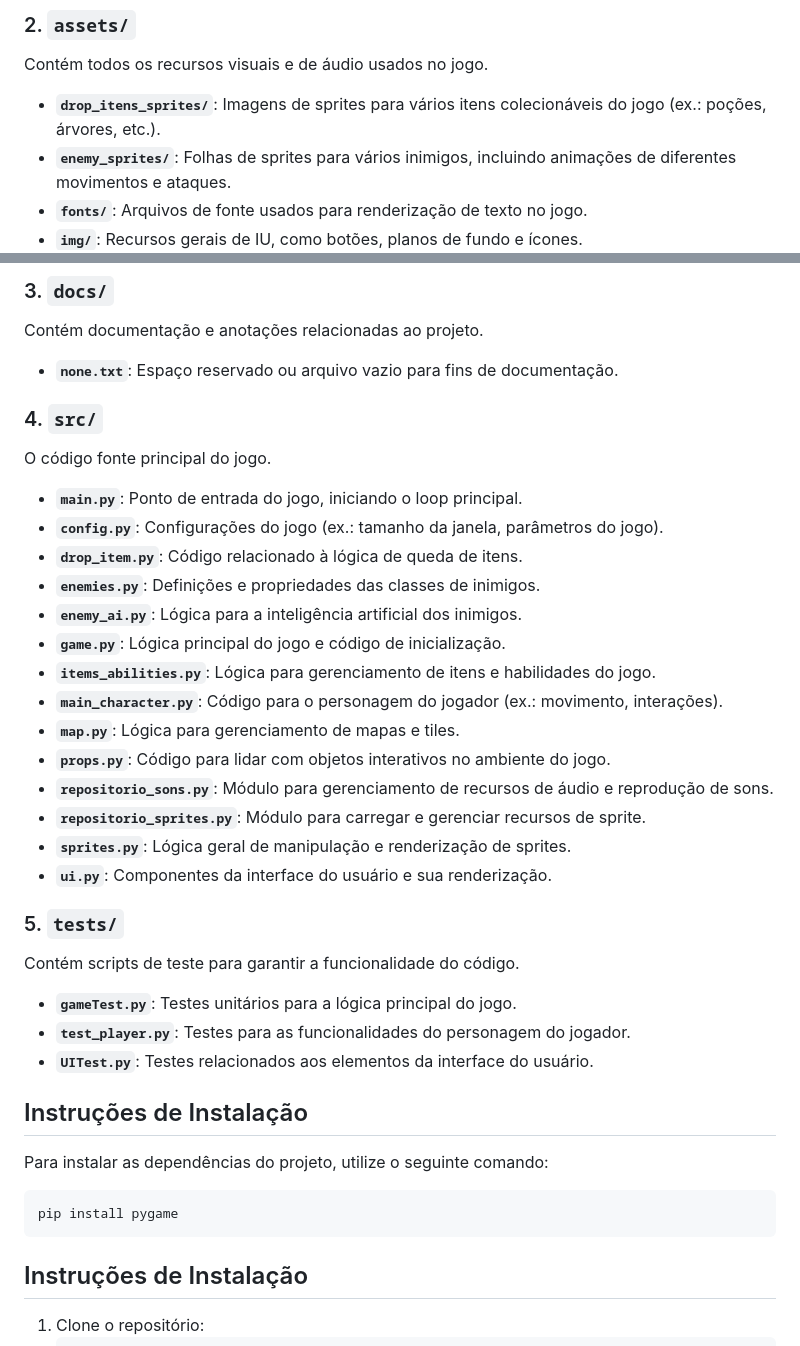
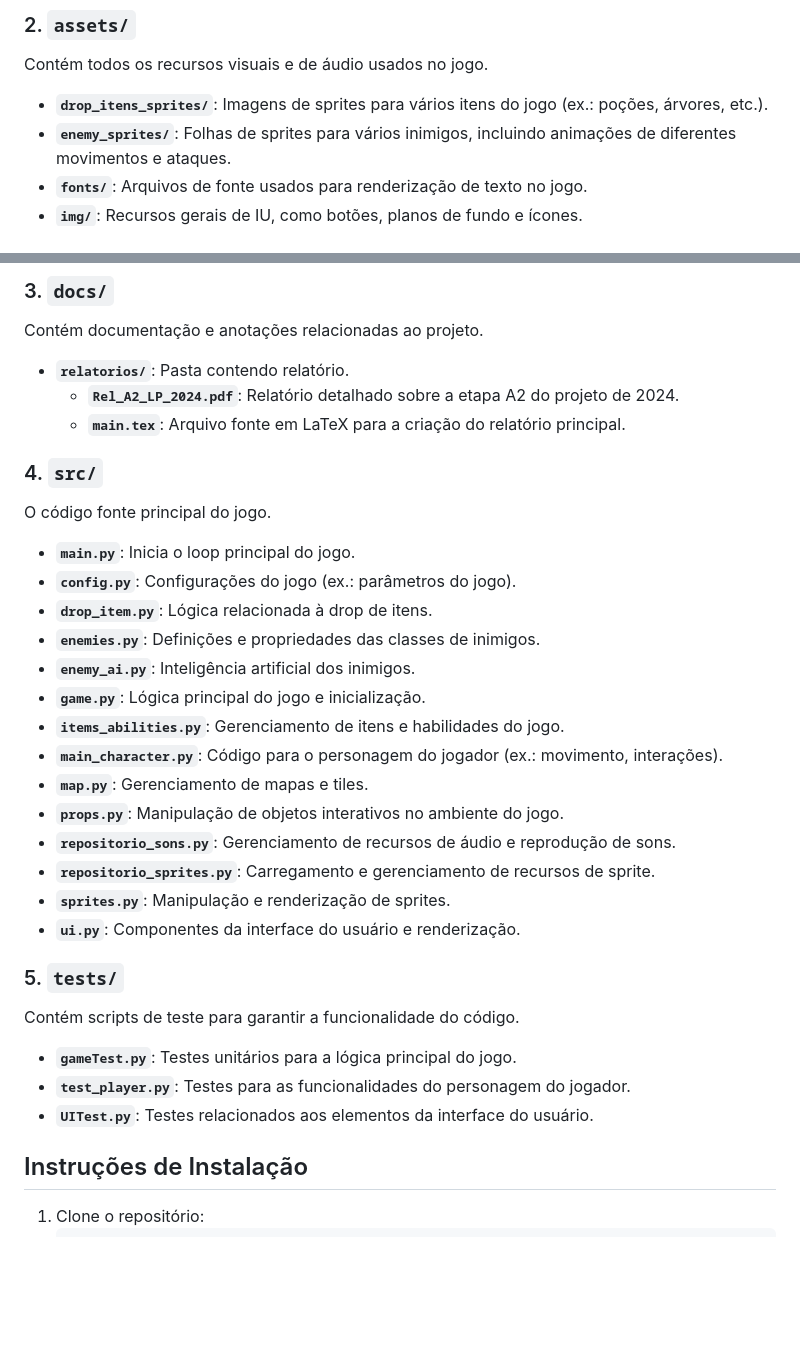
Before and after one commit to ThevezGomes/Atwo-Survivors, a Markdown page: README.md, 2 parts joined by grey strips. GitHub-like rendering; blank space fills up the shorter version.

````diff
--- a/README.md
+++ b/README.md
@@ -12,7 +12,7 @@ Este é um jogo RPG em 2D desenvolvido em Python utilizando a biblioteca Pygame.
 
 ### 2. **`assets/`**
 Contém todos os recursos visuais e de áudio usados no jogo.
-- **`drop_itens_sprites/`**: Imagens de sprites para vários itens colecionáveis do jogo (ex.: poções, árvores, etc.).
+- **`drop_itens_sprites/`**: Imagens de sprites para vários itens do jogo (ex.: poções, árvores, etc.).
 - **`enemy_sprites/`**: Folhas de sprites para vários inimigos, incluindo animações de diferentes movimentos e ataques.
 - **`fonts/`**: Arquivos de fonte usados para renderização de texto no jogo.
 - **`img/`**: Recursos gerais de IU, como botões, planos de fundo e ícones.
@@ -23,36 +23,34 @@ Contém todos os recursos visuais e de áudio usados no jogo.
 
 ### 3. **`docs/`**
 Contém documentação e anotações relacionadas ao projeto.
-- **`none.txt`**: Espaço reservado ou arquivo vazio para fins de documentação.
+
+- **`relatorios/`**: Pasta contendo relatório.
+  - **`Rel_A2_LP_2024.pdf`**: Relatório detalhado sobre a etapa A2 do projeto de 2024.
+  - **`main.tex`**: Arquivo fonte em LaTeX para a criação do relatório principal.
 
 ### 4. **`src/`**
 O código fonte principal do jogo.
-- **`main.py`**: Ponto de entrada do jogo, iniciando o loop principal.
-- **`config.py`**: Configurações do jogo (ex.: tamanho da janela, parâmetros do jogo).
-- **`drop_item.py`**: Código relacionado à lógica de queda de itens.
+
+- **`main.py`**: Inicia o loop principal do jogo.
+- **`config.py`**: Configurações do jogo (ex.: parâmetros do jogo).
+- **`drop_item.py`**: Lógica relacionada à drop de itens.
 - **`enemies.py`**: Definições e propriedades das classes de inimigos.
-- **`enemy_ai.py`**: Lógica para a inteligência artificial dos inimigos.
-- **`game.py`**: Lógica principal do jogo e código de inicialização.
-- **`items_abilities.py`**: Lógica para gerenciamento de itens e habilidades do jogo.
+- **`enemy_ai.py`**: Inteligência artificial dos inimigos.
+- **`game.py`**: Lógica principal do jogo e inicialização.
+- **`items_abilities.py`**: Gerenciamento de itens e habilidades do jogo.
 - **`main_character.py`**: Código para o personagem do jogador (ex.: movimento, interações).
-- **`map.py`**: Lógica para gerenciamento de mapas e tiles.
-- **`props.py`**: Código para lidar com objetos interativos no ambiente do jogo.
-- **`repositorio_sons.py`**: Módulo para gerenciamento de recursos de áudio e reprodução de sons.
-- **`repositorio_sprites.py`**: Módulo para carregar e gerenciar recursos de sprite.
-- **`sprites.py`**: Lógica geral de manipulação e renderização de sprites.
-- **`ui.py`**: Componentes da interface do usuário e sua renderização.
+- **`map.py`**: Gerenciamento de mapas e tiles.
+- **`props.py`**: Manipulação de objetos interativos no ambiente do jogo.
+- **`repositorio_sons.py`**: Gerenciamento de recursos de áudio e reprodução de sons.
+- **`repositorio_sprites.py`**: Carregamento e gerenciamento de recursos de sprite.
+- **`sprites.py`**: Manipulação e renderização de sprites.
+- **`ui.py`**: Componentes da interface do usuário e renderização.
 
 ### 5. **`tests/`**
 Contém scripts de teste para garantir a funcionalidade do código.
 - **`gameTest.py`**: Testes unitários para a lógica principal do jogo.
 - **`test_player.py`**: Testes para as funcionalidades do personagem do jogador.
 - **`UITest.py`**: Testes relacionados aos elementos da interface do usuário.
-
-## Instruções de Instalação
-Para instalar as dependências do projeto, utilize o seguinte comando:
-```bash
-pip install pygame
-```
 
 ## Instruções de Instalação
 1. Clone o repositório:
````
